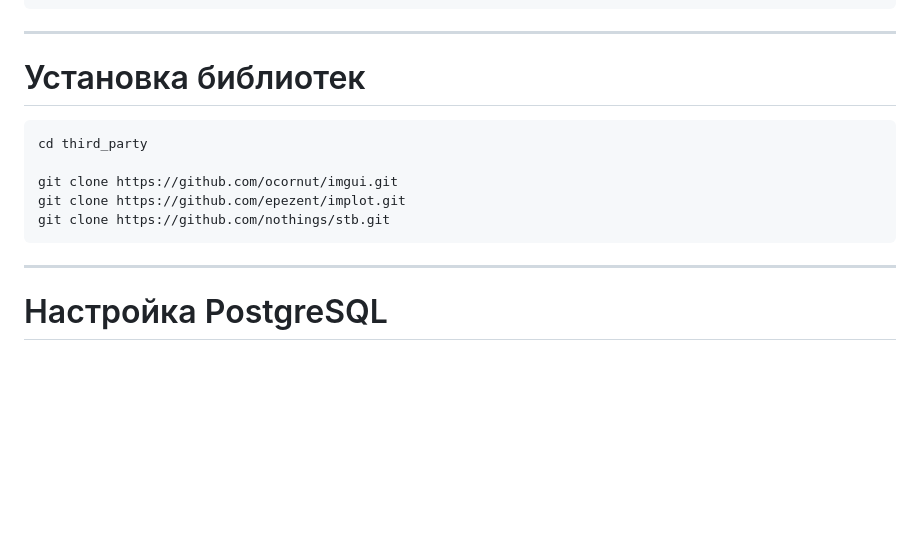
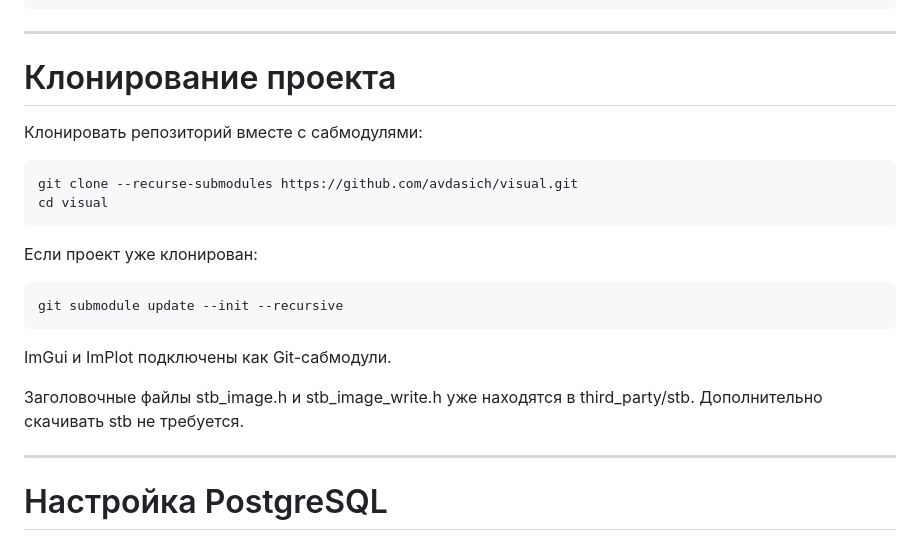
Before and after one commit to avdasich/visual, a Markdown page: README.md, the part around the change. GitHub-like rendering; blank space fills up the shorter version.

Commit message:
docs: update dependency setup instructions

````diff
--- a/README.md
+++ b/README.md
@@ -89,15 +89,24 @@ brew install cmake
 
 ---
 
-# Установка библиотек
+# Клонирование проекта
+
+Клонировать репозиторий вместе с сабмодулями:
 
 ```bash
-cd third_party
+git clone --recurse-submodules https://github.com/avdasich/visual.git
+cd visual
+```
 
-git clone https://github.com/ocornut/imgui.git
-git clone https://github.com/epezent/implot.git
-git clone https://github.com/nothings/stb.git
+Если проект уже клонирован:
+
+```bash
+git submodule update --init --recursive
 ```
+
+ImGui и ImPlot подключены как Git-сабмодули.
+
+Заголовочные файлы stb_image.h и stb_image_write.h уже находятся в third_party/stb. Дополнительно скачивать stb не требуется.
 
 ---
 
````
